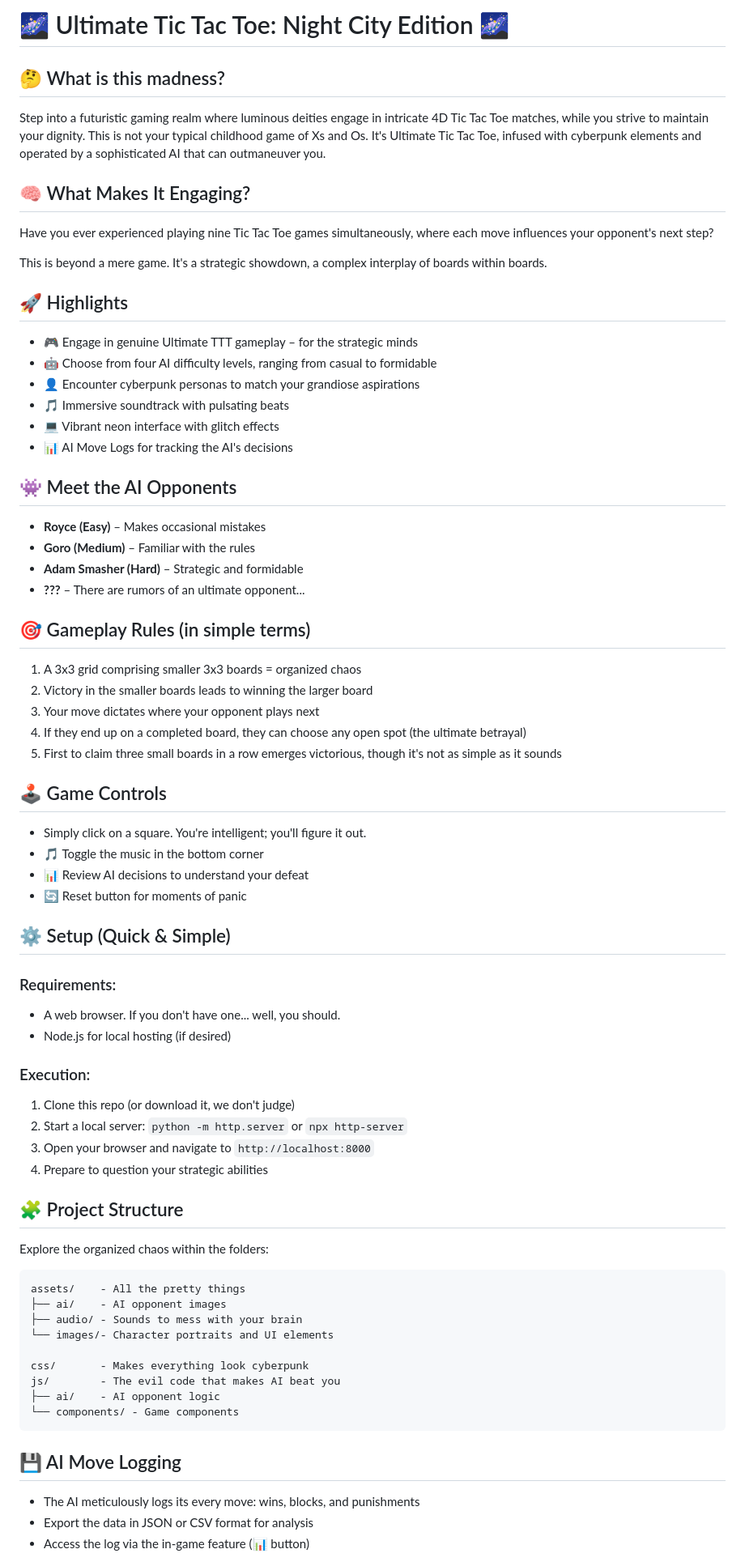
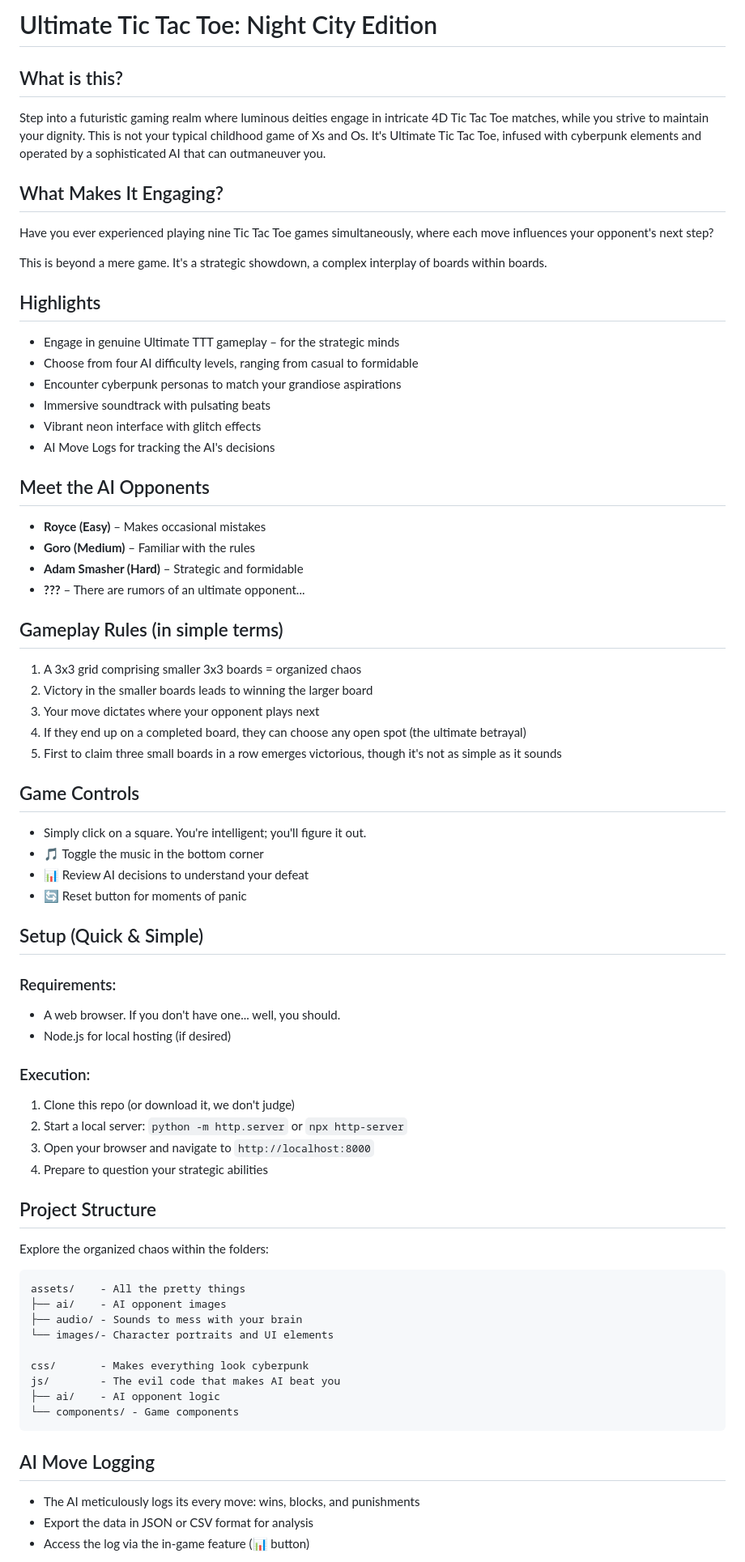
Before and after one commit to acharya-aayush/Ultimate-Tic-Tac-Toe-Night-City-Edition, a Markdown page: README.md, the part around the change printed below. Shown: that part at 81% size. GitHub-like rendering.

````diff
--- a/README.md
+++ b/README.md
@@ -1,41 +1,41 @@
-# 🌌 Ultimate Tic Tac Toe: Night City Edition 🌌
+# Ultimate Tic Tac Toe: Night City Edition
 
-## 🤔 What is this madness?
+## What is this?
 Step into a futuristic gaming realm where luminous deities engage in intricate 4D Tic Tac Toe matches, while you strive to maintain your dignity. This is not your typical childhood game of Xs and Os. It's Ultimate Tic Tac Toe, infused with cyberpunk elements and operated by a sophisticated AI that can outmaneuver you.
 
-## 🧠 What Makes It Engaging?
+## What Makes It Engaging?
 Have you ever experienced playing nine Tic Tac Toe games simultaneously, where each move influences your opponent's next step?
 
 This is beyond a mere game. It's a strategic showdown, a complex interplay of boards within boards.
 
-## 🚀 Highlights
-- 🎮 Engage in genuine Ultimate TTT gameplay – for the strategic minds
-- 🤖 Choose from four AI difficulty levels, ranging from casual to formidable
-- 👤 Encounter cyberpunk personas to match your grandiose aspirations
-- 🎵 Immersive soundtrack with pulsating beats
-- 💻 Vibrant neon interface with glitch effects
-- 📊 AI Move Logs for tracking the AI's decisions
+## Highlights
+- Engage in genuine Ultimate TTT gameplay – for the strategic minds
+- Choose from four AI difficulty levels, ranging from casual to formidable
+- Encounter cyberpunk personas to match your grandiose aspirations
+- Immersive soundtrack with pulsating beats
+- Vibrant neon interface with glitch effects
+- AI Move Logs for tracking the AI's decisions
 
-## 👾 Meet the AI Opponents
+## Meet the AI Opponents
 - **Royce (Easy)** – Makes occasional mistakes
 - **Goro (Medium)** – Familiar with the rules
 - **Adam Smasher (Hard)** – Strategic and formidable
 - **???** – There are rumors of an ultimate opponent...
 
-## 🎯 Gameplay Rules (in simple terms)
+## Gameplay Rules (in simple terms)
 1. A 3x3 grid comprising smaller 3x3 boards = organized chaos
 2. Victory in the smaller boards leads to winning the larger board
 3. Your move dictates where your opponent plays next
 4. If they end up on a completed board, they can choose any open spot (the ultimate betrayal)
 5. First to claim three small boards in a row emerges victorious, though it's not as simple as it sounds
 
-## 🕹️ Game Controls
+## Game Controls
 - Simply click on a square. You're intelligent; you'll figure it out.
 - 🎵 Toggle the music in the bottom corner
 - 📊 Review AI decisions to understand your defeat
 - 🔄 Reset button for moments of panic
 
-## ⚙️ Setup (Quick & Simple)
+## Setup (Quick & Simple)
 ### Requirements:
 - A web browser. If you don't have one... well, you should.
 - Node.js for local hosting (if desired)
@@ -46,7 +46,7 @@ This is beyond a mere game. It's a strategic showdown, a complex interplay of bo
 3. Open your browser and navigate to `http://localhost:8000`
 4. Prepare to question your strategic abilities
 
-## 🧩 Project Structure
+## Project Structure
 Explore the organized chaos within the folders:
 ```
 assets/    - All the pretty things
@@ -60,7 +60,7 @@ js/        - The evil code that makes AI beat you
 └── components/ - Game components
 ```
 
-## 💾 AI Move Logging
+## AI Move Logging
 - The AI meticulously logs its every move: wins, blocks, and punishments
 - Export the data in JSON or CSV format for analysis
 - Access the log via the in-game feature (📊 button)
````
Also changed, not shown: other parts of README.md (+3 -4 lines).
